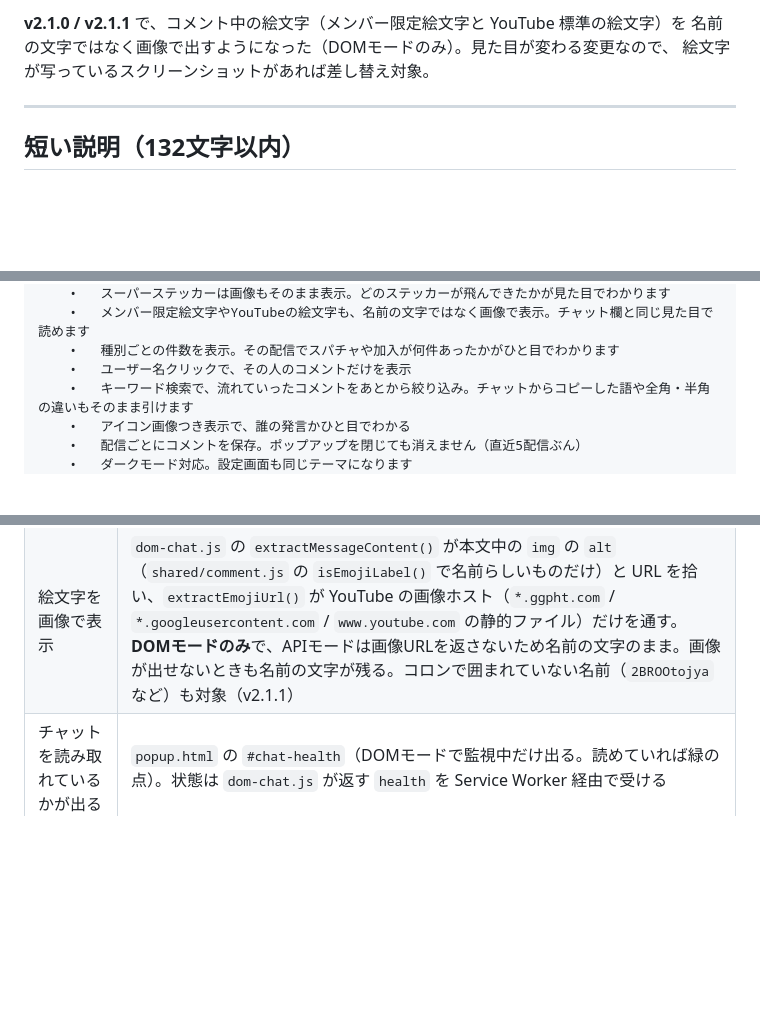
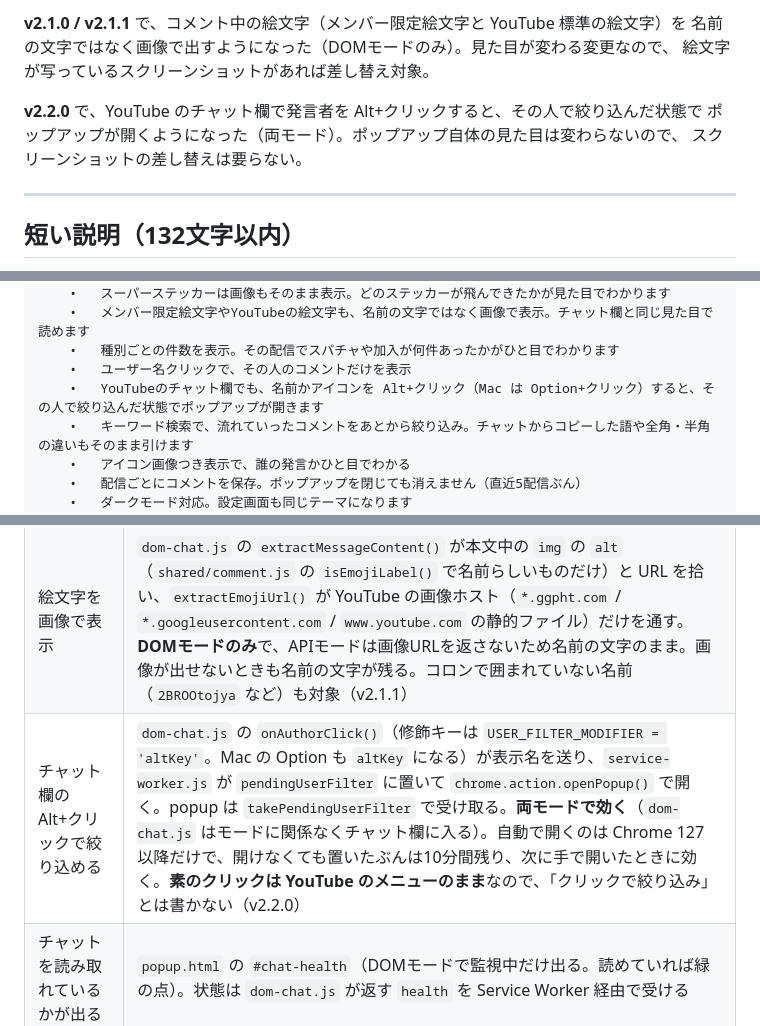
Before and after one commit to kat-log/youtube-live-chat-filter, a Markdown page: docs/store-listing.md, 3 parts joined by grey strips. Rendered like a GitHub page; blank space fills up the shorter version.

Commit message:
docs: ストアの詳細な説明にチャット欄の Alt+クリックでの絞り込みを足す
Co-Authored-By: Claude Opus 5 <noreply@anthropic.com>

```diff
--- a/docs/store-listing.md
+++ b/docs/store-listing.md
@@ -25,6 +25,10 @@ v1.12.4 / v1.12.5 では検索の取りこぼしを直し、全角・半角、
 **v2.1.0 / v2.1.1** で、コメント中の絵文字（メンバー限定絵文字と YouTube 標準の絵文字）を
 名前の文字ではなく画像で出すようになった（DOMモードのみ）。見た目が変わる変更なので、
 絵文字が写っているスクリーンショットがあれば差し替え対象。
+
+**v2.2.0** で、YouTube のチャット欄で発言者を Alt+クリックすると、その人で絞り込んだ状態で
+ポップアップが開くようになった（両モード）。ポップアップ自体の見た目は変わらないので、
+スクリーンショットの差し替えは要らない。
 
 ---
 
@@ -82,6 +86,7 @@ YouTubeのライブ配信では大量のコメントが流れるため、重要
 	•	メンバー限定絵文字やYouTubeの絵文字も、名前の文字ではなく画像で表示。チャット欄と同じ見た目で読めます
 	•	種別ごとの件数を表示。その配信でスパチャや加入が何件あったかがひと目でわかります
 	•	ユーザー名クリックで、その人のコメントだけを表示
+	•	YouTubeのチャット欄でも、名前かアイコンを Alt+クリック（Mac は Option+クリック）すると、その人で絞り込んだ状態でポップアップが開きます
 	•	キーワード検索で、流れていったコメントをあとから絞り込み。チャットからコピーした語や全角・半角の違いもそのまま引けます
 	•	アイコン画像つき表示で、誰の発言かひと目でわかる
 	•	配信ごとにコメントを保存。ポップアップを閉じても消えません（直近5配信ぶん）
@@ -257,6 +262,7 @@ chrome.alarms は Service Worker が終了していても拡張機能を起こ
 | 金額・件数を表示 | 金額チップは `shared/comment.js` の正準形の `amountText` / `dom-chat.js` の `extractDetail()`、件数バッジは `superchat-count` / `membership-count` |
 | ステッカーの画像を表示 | `dom-chat.js` が `#sticker img` から `stickerUrl` を拾い（新着も全件スキャンも `waitForStickerImage()` で `src` が入るまで待つ）、`popup.js` の `stickerHtml()` が `img` で描く。**DOMモードのみ**で、APIモードは画像URLを返さないため出ない。URLは `safeStickerUrl()` が `STICKER_IMAGE_HOSTS` のホストだけ通す。画像が出せなくてもステッカー名は本文として残る |
 | 絵文字を画像で表示 | `dom-chat.js` の `extractMessageContent()` が本文中の `img` の `alt`（`shared/comment.js` の `isEmojiLabel()` で名前らしいものだけ）と URL を拾い、`extractEmojiUrl()` が YouTube の画像ホスト（`*.ggpht.com` / `*.googleusercontent.com` / `www.youtube.com` の静的ファイル）だけを通す。**DOMモードのみ**で、APIモードは画像URLを返さないため名前の文字のまま。画像が出せないときも名前の文字が残る。コロンで囲まれていない名前（`2BROOtojya` など）も対象（v2.1.1） |
+| チャット欄の Alt+クリックで絞り込める | `dom-chat.js` の `onAuthorClick()`（修飾キーは `USER_FILTER_MODIFIER = 'altKey'`。Mac の Option も `altKey` になる）が表示名を送り、`service-worker.js` が `pendingUserFilter` に置いて `chrome.action.openPopup()` で開く。popup は `takePendingUserFilter` で受け取る。**両モードで効く**（`dom-chat.js` はモードに関係なくチャット欄に入る）。自動で開くのは Chrome 127 以降だけで、開けなくても置いたぶんは10分間残り、次に手で開いたときに効く。**素のクリックは YouTube のメニューのまま**なので、「クリックで絞り込み」とは書かない（v2.2.0） |
 | チャットを読み取れているかが出る | `popup.html` の `#chat-health`（DOMモードで監視中だけ出る。読めていれば緑の点）。状態は `dom-chat.js` が返す `health` を Service Worker 経由で受ける |
 | Tabキーだけで操作できる | フィルターとテーマの操作要素がフォーカス可能で、フォーカスリングを消していない（フェーズ8）。**「すべての操作ができる」とは書かない**。到達性を上げただけで、全機能のキーボード操作を保証してはいない |
 | 設定画面もダークテーマになる | `options.html` が `shared/theme.js` を読み、`storage.onChanged` でポップアップ側の切り替えにも追従する |
```
